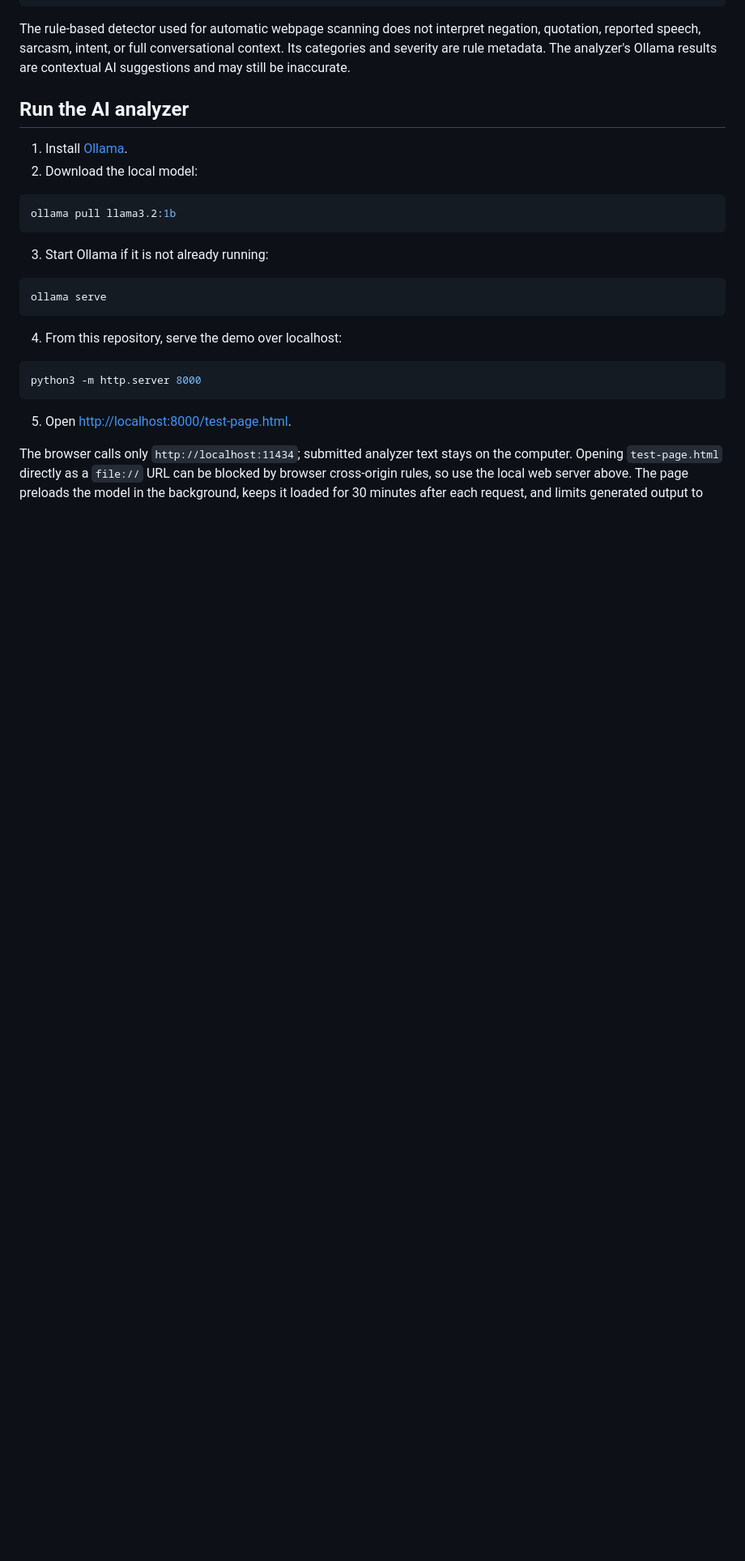
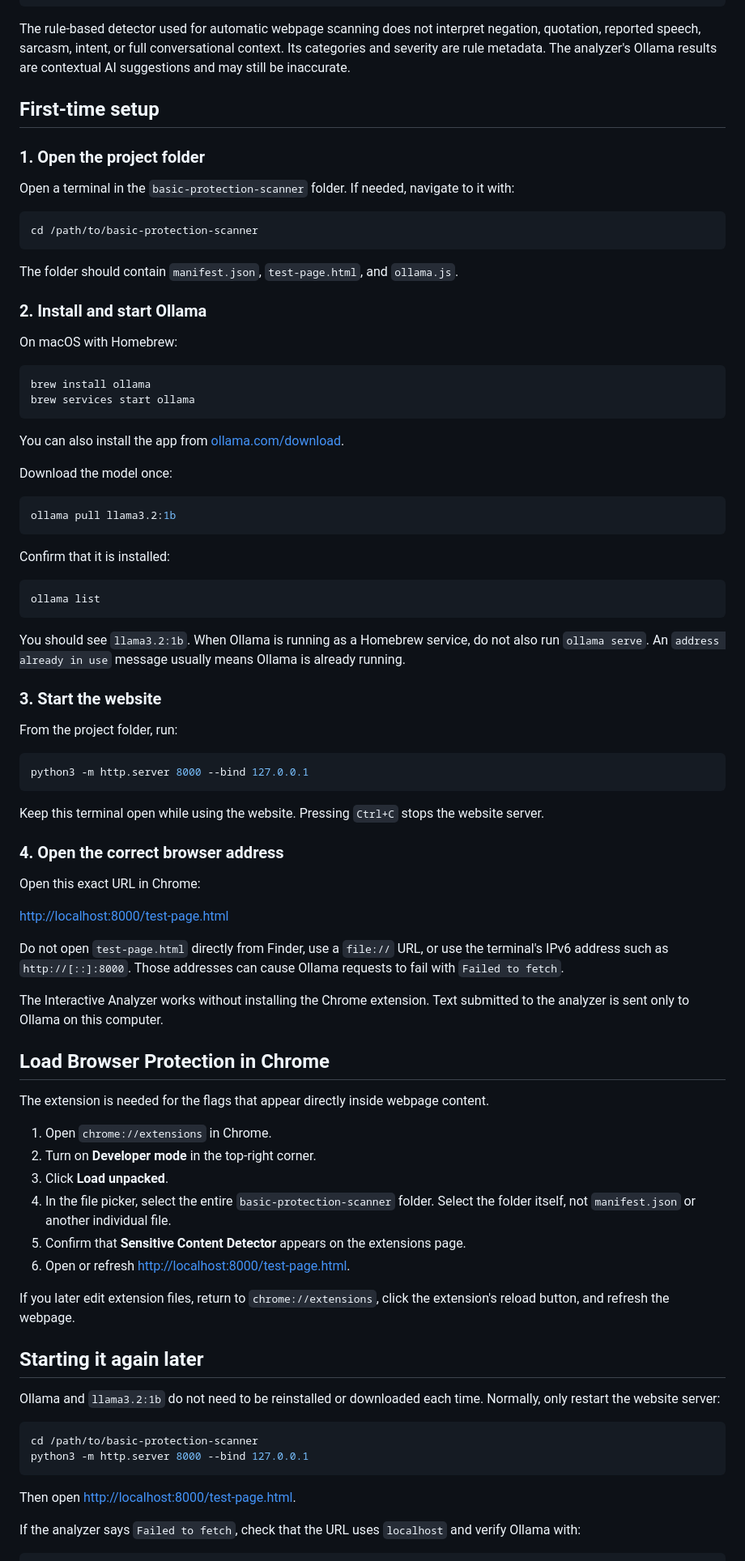
Before and after one commit to Surabhi21072001/basic-protection-scanner, a Markdown page: README.md, the part around one of its changes. Shown at 81% size. Rendered like a GitHub page; blank space fills up the shorter version.

Commit message:
Clarify setup and run instructions
Co-authored-by: Cursor <cursoragent@cursor.com>

````diff
--- a/README.md
+++ b/README.md
@@ -94,29 +98,100 @@ negation, quotation, reported speech, sarcasm, intent, or full conversational
 context. Its categories and severity are rule metadata. The analyzer's Ollama
 results are contextual AI suggestions and may still be inaccurate.
 
-## Run the AI analyzer
+## First-time setup
 
-1. Install [Ollama](https://ollama.com/download).
-2. Download the local model:
+### 1. Open the project folder
+
+Open a terminal in the `basic-protection-scanner` folder. If needed, navigate
+to it with:
+
+```sh
+cd /path/to/basic-protection-scanner
+```
+
+The folder should contain `manifest.json`, `test-page.html`, and `ollama.js`.
+
+### 2. Install and start Ollama
+
+On macOS with Homebrew:
+
+```sh
+brew install ollama
+brew services start ollama
+```
+
+You can also install the app from [ollama.com/download](https://ollama.com/download).
+
+Download the model once:
 
 ```sh
 ollama pull llama3.2:1b
 ```
 
-3. Start Ollama if it is not already running:
+Confirm that it is installed:
 
 ```sh
-ollama serve
+ollama list
 ```
 
-4. From this repository, serve the demo over localhost:
+You should see `llama3.2:1b`. When Ollama is running as a Homebrew service, do
+not also run `ollama serve`. An `address already in use` message usually means
+Ollama is already running.
+
+### 3. Start the website
+
+From the project folder, run:
 
 ```sh
-python3 -m http.server 8000
+python3 -m http.server 8000 --bind 127.0.0.1
 ```
 
-5. Open [http://localhost:8000/test-page.html](http://localhost:8000/test-page.html).
+Keep this terminal open while using the website. Pressing `Ctrl+C` stops the
+website server.
 
-The browser calls only `http://localhost:11434`; submitted analyzer text stays
-on the computer. Opening `test-page.html` directly as a `file://` URL can be
-blocked by browser cross-origin rules, so use the local web server above.
+### 4. Open the correct browser address
+
+Open this exact URL in Chrome:
+
+[http://localhost:8000/test-page.html](http://localhost:8000/test-page.html)
+
+Do not open `test-page.html` directly from Finder, use a `file://` URL, or use
+the terminal's IPv6 address such as `http://[::]:8000`. Those addresses can
+cause Ollama requests to fail with `Failed to fetch`.
+
+The Interactive Analyzer works without installing the Chrome extension. Text
+submitted to the analyzer is sent only to Ollama on this computer.
+
+## Load Browser Protection in Chrome
+
+The extension is needed for the flags that appear directly inside webpage
+content.
+
+1. Open `chrome://extensions` in Chrome.
+2. Turn on **Developer mode** in the top-right corner.
+3. Click **Load unpacked**.
+4. In the file picker, select the entire `basic-protection-scanner` folder.
+   Select the folder itself, not `manifest.json` or another individual file.
+5. Confirm that **Sensitive Content Detector** appears on the extensions page.
+6. Open or refresh
+   [http://localhost:8000/test-page.html](http://localhost:8000/test-page.html).
+
+If you later edit extension files, return to `chrome://extensions`, click the
+extension's reload button, and refresh the webpage.
+
+## Starting it again later
+
+Ollama and `llama3.2:1b` do not need to be reinstalled or downloaded each time.
+Normally, only restart the website server:
+
+```sh
+cd /path/to/basic-protection-scanner
+python3 -m http.server 8000 --bind 127.0.0.1
+```
+
+Then open
+[http://localhost:8000/test-page.html](http://localhost:8000/test-page.html).
+
+If the analyzer says `Failed to fetch`, check that the URL uses `localhost`
+and verify Ollama with:
+
````
Also changed, not shown: other parts of README.md (+11 -14 lines).
